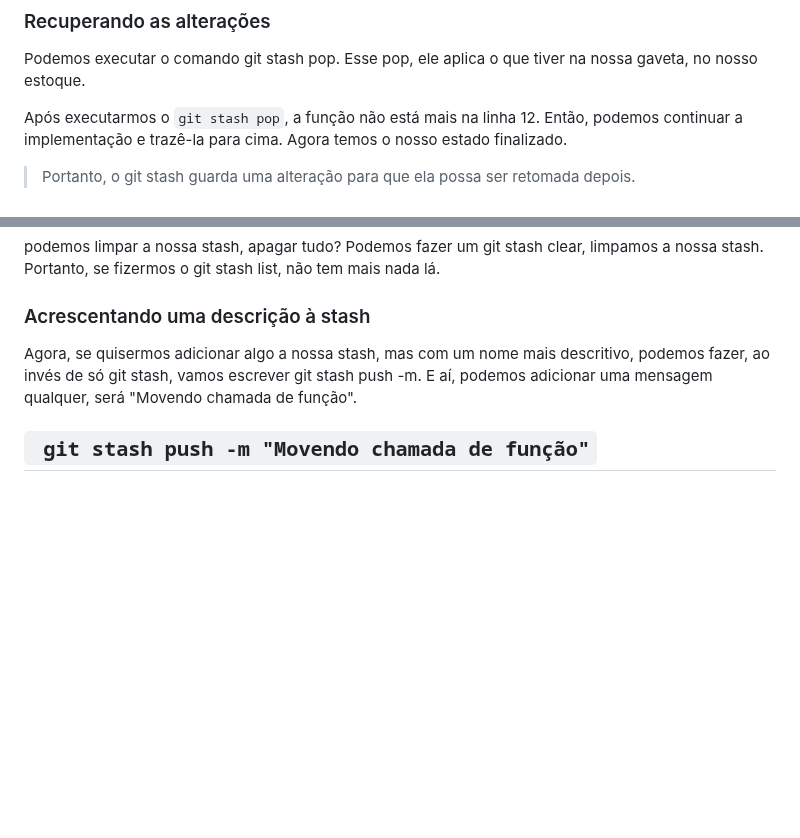
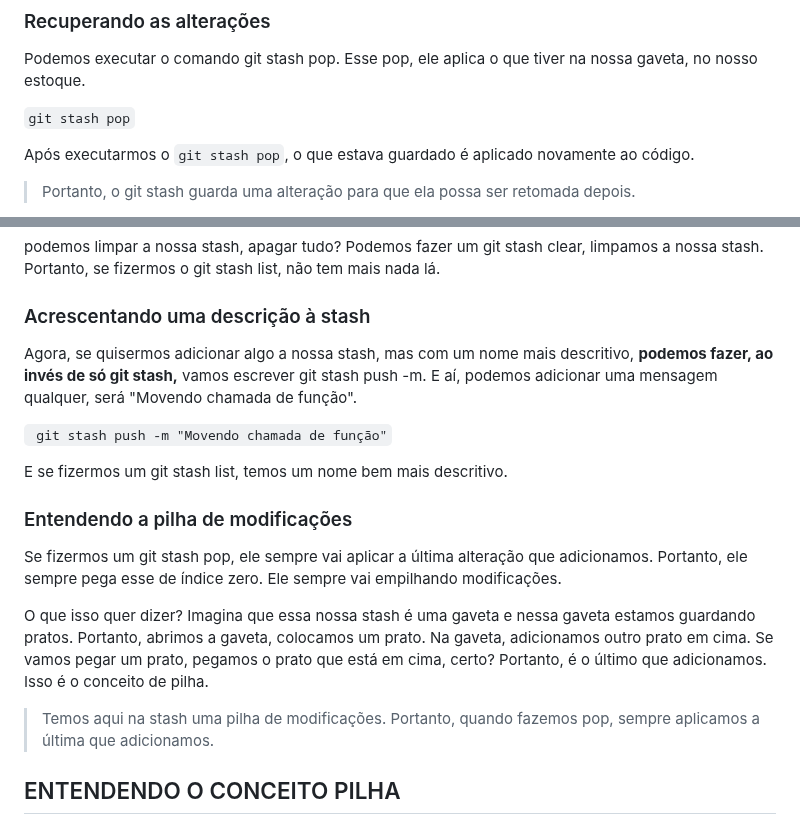
Before and after one commit to SinaraSSB/PlayVideo, a Markdown page: README.md, 2 parts joined by grey strips. Drawn GitHub-style; blank space fills up the shorter version.

Commit message:
explicando Stash

```diff
--- a/README.md
+++ b/README.md
@@ -900,7 +900,9 @@ recuperar o que está no nosso stash.
 
 Podemos executar o comando git stash pop. Esse pop, ele aplica o que tiver na nossa gaveta, no nosso estoque.
 
-Após executarmos o `git stash pop`, a função não está mais na linha 12. Então, podemos continuar a implementação e trazê-la para cima. Agora temos o nosso estado finalizado.
+`git stash pop`
+
+Após executarmos o `git stash pop`, o que estava guardado é aplicado novamente ao código.
 
 > Portanto, o git stash guarda uma alteração para que ela possa ser retomada depois.
 
@@ -926,9 +928,26 @@ Portanto, se fizermos o git stash list, não tem mais nada lá.
 
 ### Acrescentando uma descrição à stash
 
-Agora, se quisermos adicionar algo a nossa stash, mas com um nome mais descritivo, podemos fazer,
- ao invés de só git stash, vamos escrever git stash push -m.
+Agora, se quisermos adicionar algo a nossa stash, mas com um nome mais descritivo,
+ **podemos fazer, ao invés de só git stash,** vamos escrever git stash push -m.
  E aí, podemos adicionar uma mensagem qualquer, será "Movendo chamada de função".
 
 ` git stash push -m "Movendo chamada de função"`
+
+E se fizermos um git stash list, temos um nome bem mais descritivo.
+
+### Entendendo a pilha de modificações
+
+Se fizermos um git stash pop, ele sempre vai aplicar a última alteração que adicionamos.
+ Portanto, ele sempre pega esse de índice zero. Ele sempre vai empilhando modificações.
+
+O que isso quer dizer? Imagina que essa nossa stash é uma gaveta e nessa gaveta estamos guardando pratos. Portanto, abrimos a gaveta, colocamos um prato. Na gaveta, adicionamos outro prato em cima.
+Se vamos pegar um prato, pegamos o prato que está em cima, certo?
+ Portanto, é o último que adicionamos. Isso é o conceito de pilha.
+
+> Temos aqui na stash uma pilha de modificações. Portanto, quando fazemos pop, sempre aplicamos a última que adicionamos.
+
+
+
+ENTENDENDO O CONCEITO PILHA
 ---
```
